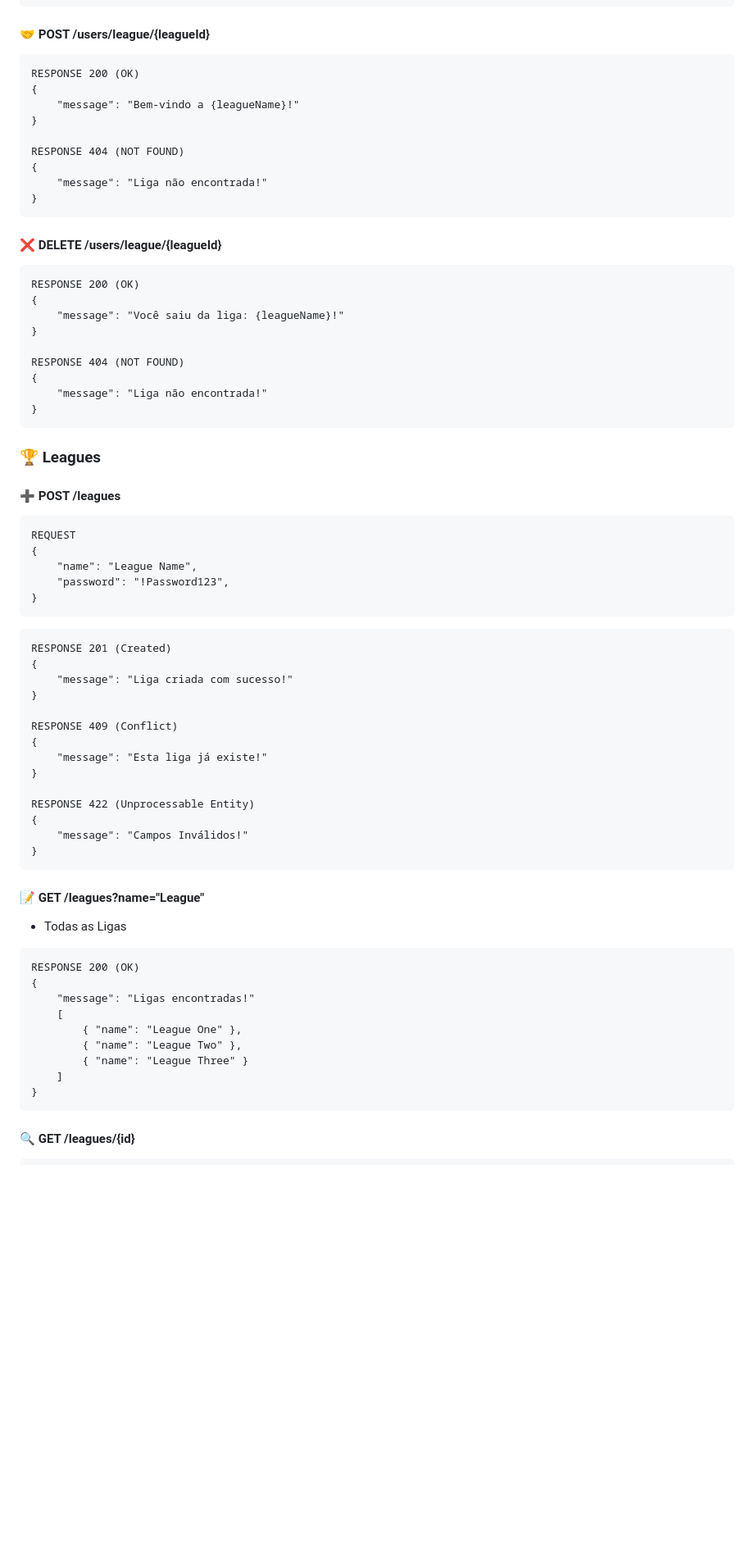
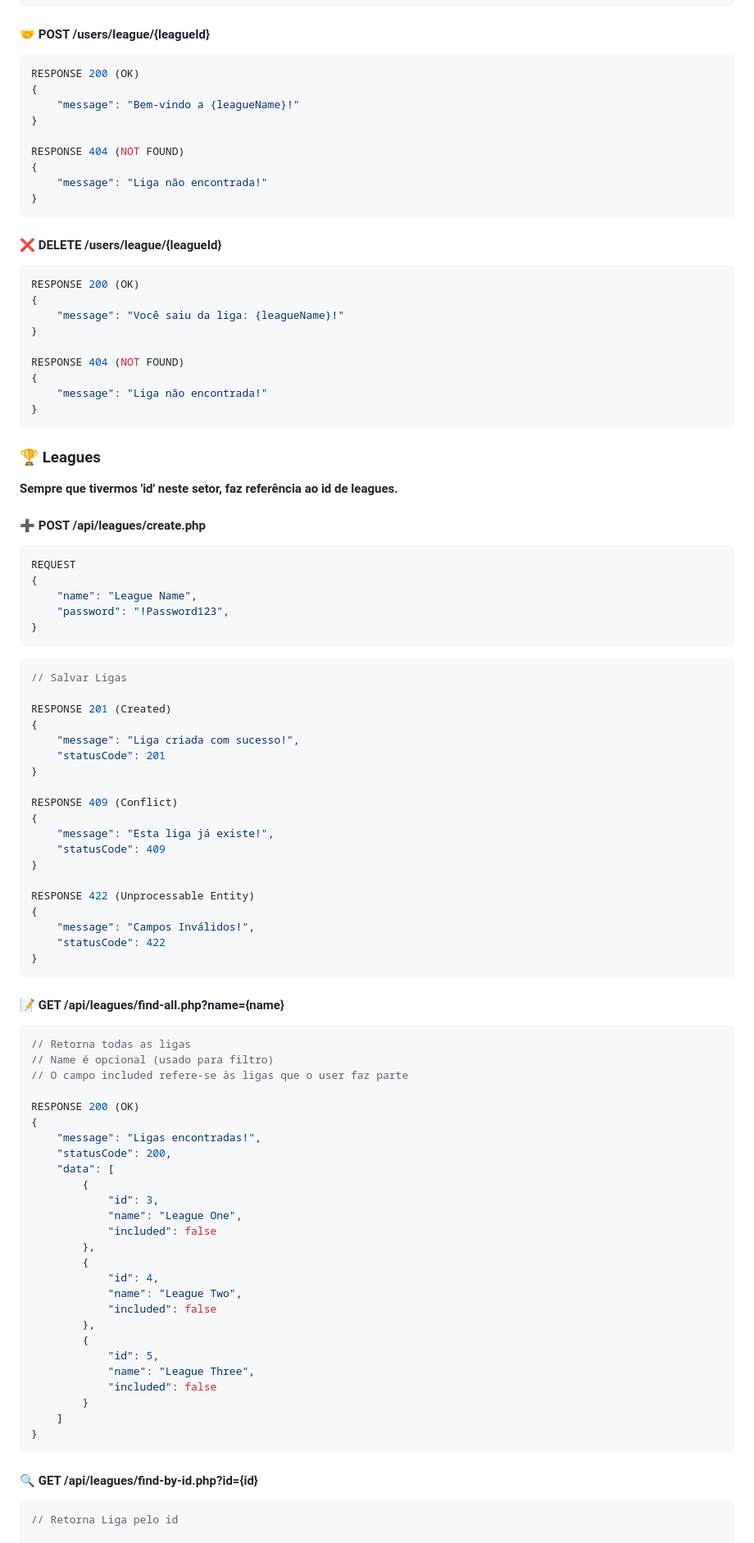
Before and after one commit to joaopivatto/digitaco, a Markdown page: README.md, the part around the change printed below. Shown: that part at 82% size. GitHub-like rendering; blank space fills up the shorter version.

````diff
--- a/README.md
+++ b/README.md
@@ -113,7 +137,7 @@ RESPONSE 422 (Unprocessable Entity)
 ```
 
 #### 🤝 POST /users/league/{leagueId}
-```
+```json
 RESPONSE 200 (OK)
 {
     "message": "Bem-vindo a {leagueName}!"
@@ -126,7 +150,7 @@ RESPONSE 404 (NOT FOUND)
 ```
 
 #### ❌ DELETE /users/league/{leagueId}
-```
+```json
 RESPONSE 200 (OK)
 {
     "message": "Você saiu da liga: {leagueName}!"
@@ -140,8 +164,10 @@ RESPONSE 404 (NOT FOUND)
 
 ### 🏆 Leagues
 
-#### ➕ POST /leagues
-```
+**Sempre que tivermos 'id' neste setor, faz referência ao id de leagues.**
+
+#### ➕ POST /api/leagues/create.php
+```json
 REQUEST
 {
     "name": "League Name",
@@ -149,38 +175,61 @@ REQUEST
 }
 ```
 
-```
+```json
+// Salvar Ligas
+
 RESPONSE 201 (Created)
 {
-    "message": "Liga criada com sucesso!"
+    "message": "Liga criada com sucesso!",
+    "statusCode": 201
 }
 
 RESPONSE 409 (Conflict)
 {
-    "message": "Esta liga já existe!"
+    "message": "Esta liga já existe!",
+    "statusCode": 409
 }
 
 RESPONSE 422 (Unprocessable Entity)
 {
-    "message": "Campos Inválidos!"
+    "message": "Campos Inválidos!",
+    "statusCode": 422
 }
 ```
 
-#### 📝 GET /leagues?name="League"
-- Todas as Ligas
-```
+#### 📝 GET /api/leagues/find-all.php?name={name}
+```json
+// Retorna todas as ligas
+// Name é opcional (usado para filtro)
+// O campo included refere-se às ligas que o user faz parte
+
 RESPONSE 200 (OK)
 {
-    "message": "Ligas encontradas!"
-    [
-        { "name": "League One" },
-        { "name": "League Two" },
-        { "name": "League Three" }
+    "message": "Ligas encontradas!",
+    "statusCode": 200,
+    "data": [
+        {
+            "id": 3,
+            "name": "League One",
+            "included": false
+        },
+        {
+            "id": 4,
+            "name": "League Two",
+            "included": false
+        },
+        {
+            "id": 5,
+            "name": "League Three",
+            "included": false
+        }
     ]
 }
 ```
 
-#### 🔍 GET /leagues/{id}
-```
+#### 🔍 GET /api/leagues/find-by-id.php?id={id}
+```json
+// Retorna Liga pelo id
+
 RESPONSE 200 (OK)
 {
````
Also changed, not shown: other parts of README.md (+111 -60 lines).
